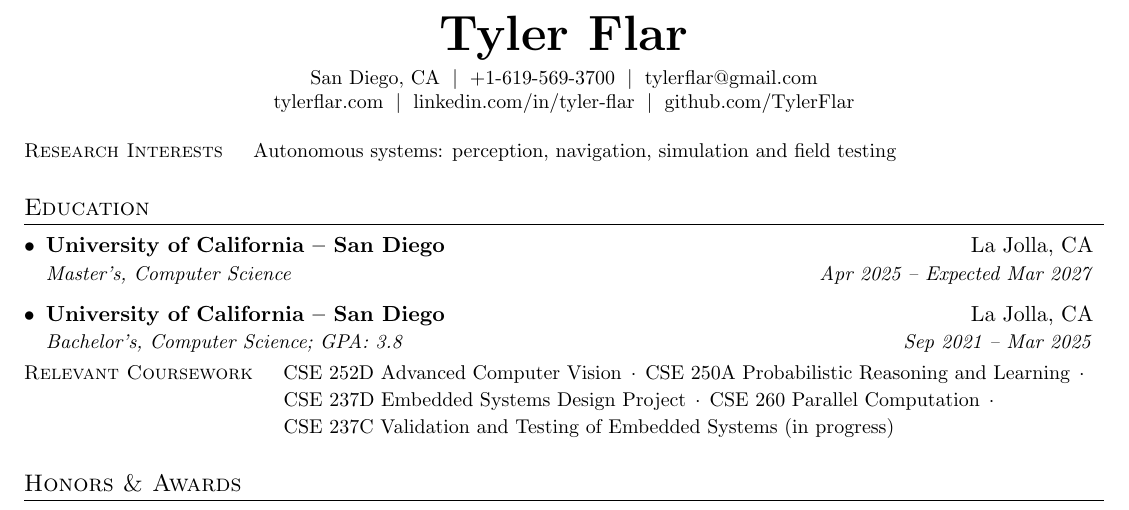
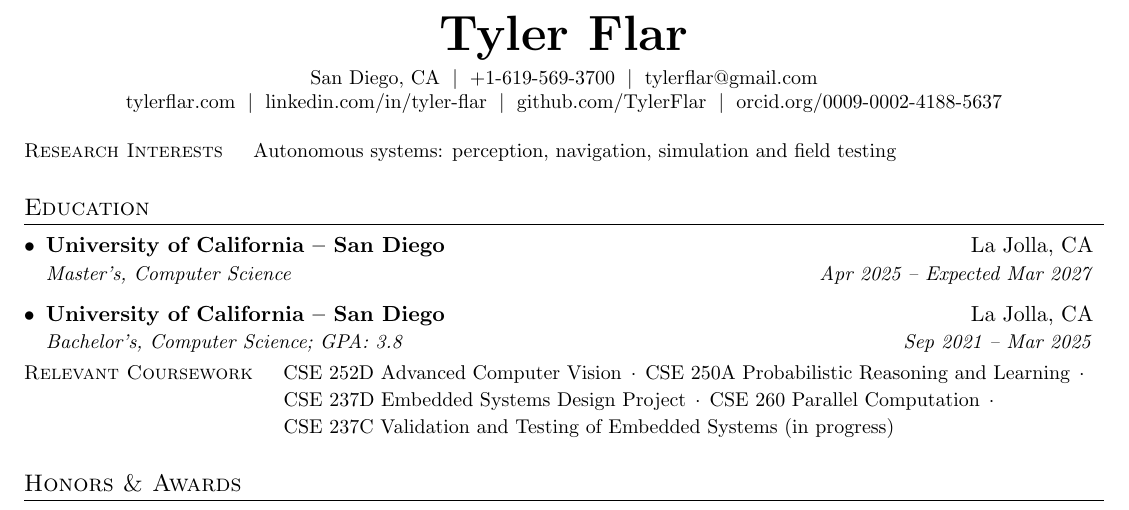
Before and after one commit to TylerFlar/tylerflar.github.io, a LaTeX CV (_resumes/_cv.tex, which reads _resumes/_heading.tex): part of page 1 of 3, cut so that both start at the same text. Compiled offline with pdfLaTeX.

Commit message:
Add my ORCID iD to the site and the CV heading
It goes in the homepage links (and so the structured data's sameAs) and
on the CV's link line, which still fits on one line.

Co-Authored-By: Claude Opus 5.5 (1M context) <noreply@anthropic.com>

```diff
--- a/_resumes/_heading.tex
+++ b/_resumes/_heading.tex
@@ -13,4 +13,5 @@
   \href{https://tylerflar.com}{tylerflar.com}
   $\;|\;$ \href{https://linkedin.com/in/tyler-flar/}{linkedin.com/in/tyler-flar}
   $\;|\;$ \href{https://github.com/TylerFlar}{github.com/TylerFlar}
+  $\;|\;$ \href{https://orcid.org/0009-0002-4188-5637}{orcid.org/0009-0002-4188-5637}
 \end{center}
```
Also changed, not shown: 1 other file.
